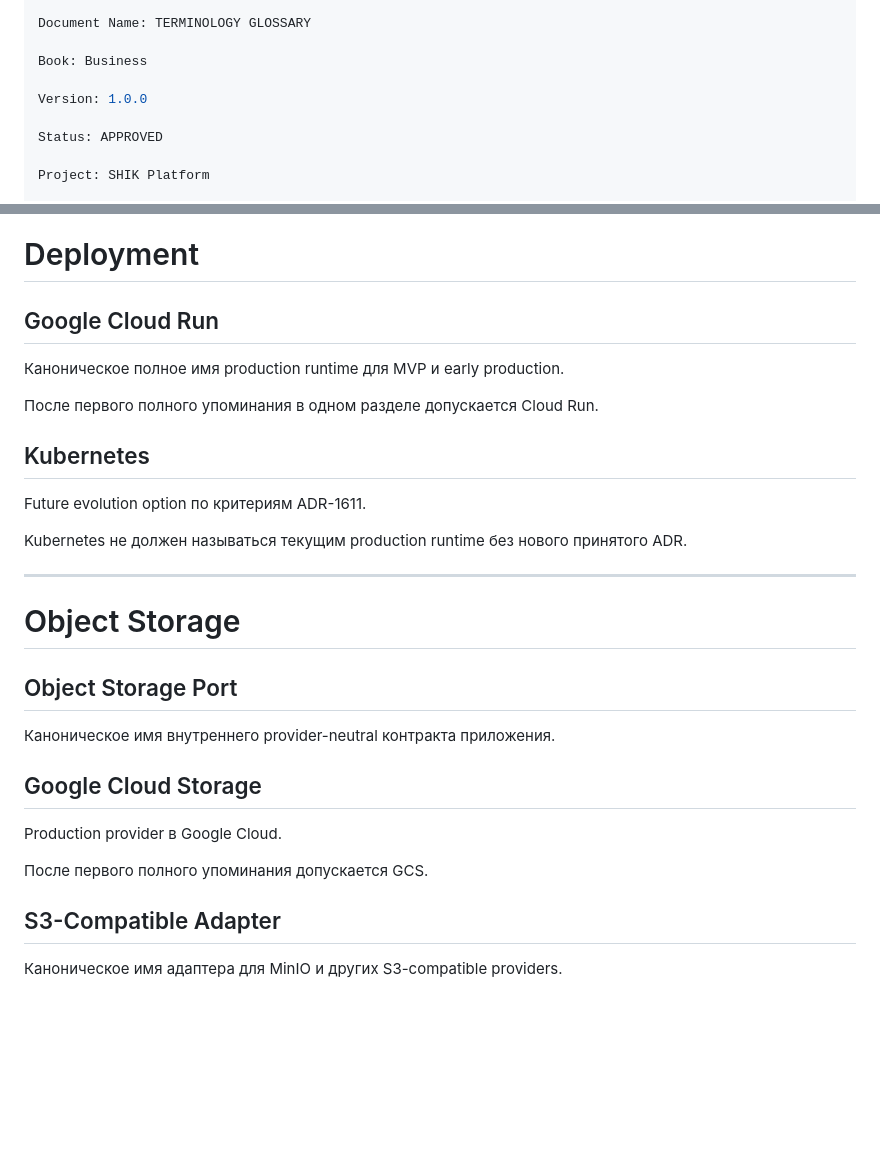
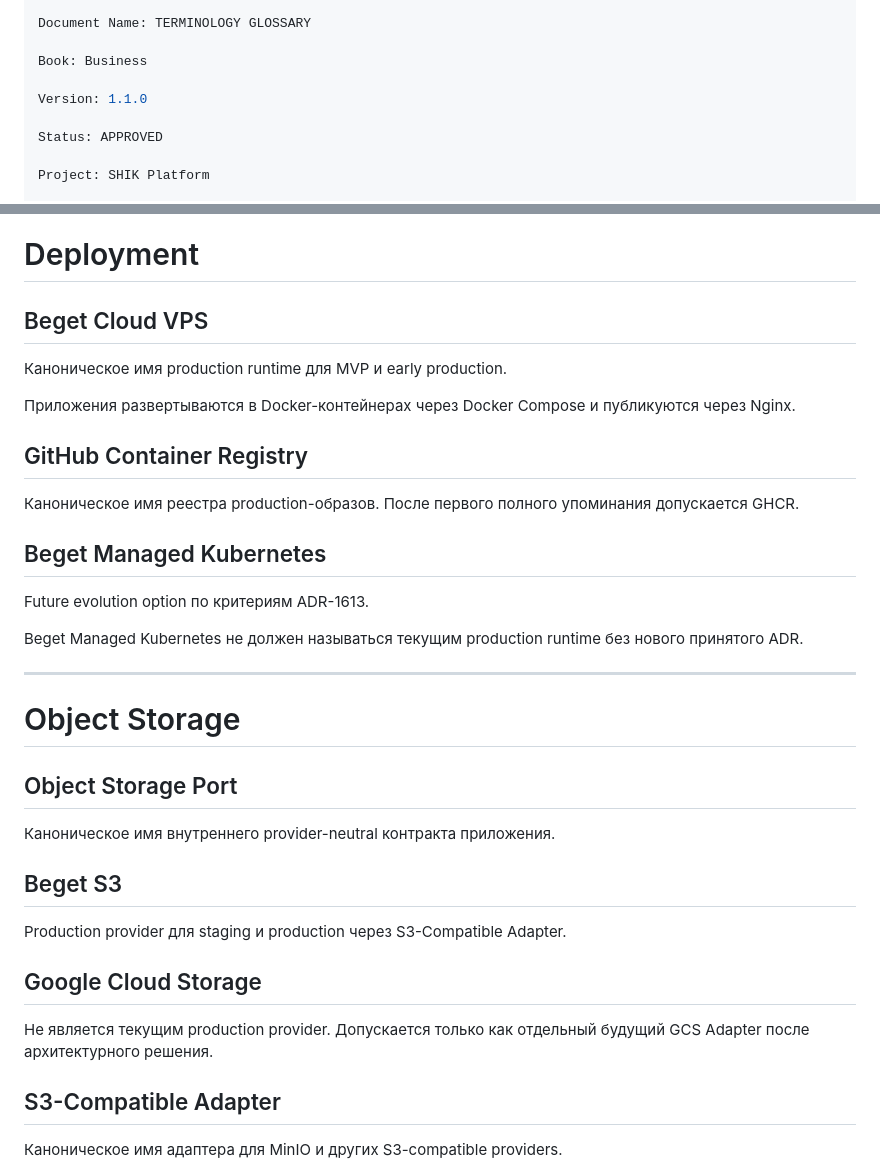
Before and after one commit to arslanMobileDev/shik-roll-platform, a Markdown page: docs/01-business/TERMINOLOGY_GLOSSARY.md, 2 parts joined by grey strips. GitHub-like rendering; blank space fills up the shorter version.

Commit message:
docs: synchronize Beget deployment model

```diff
--- a/docs/01-business/TERMINOLOGY_GLOSSARY.md
+++ b/docs/01-business/TERMINOLOGY_GLOSSARY.md
@@ -5,7 +5,7 @@ Document Name: TERMINOLOGY GLOSSARY
 
 Book: Business
 
-Version: 1.0.0
+Version: 1.1.0
 
 Status: APPROVED
 
@@ -118,17 +118,21 @@ RabbitMQ Event Bus и BullMQ Background Job Queue не являются взаи
 
 # Deployment
 
-## Google Cloud Run
+## Beget Cloud VPS
 
-Каноническое полное имя production runtime для MVP и early production.
+Каноническое имя production runtime для MVP и early production.
 
-После первого полного упоминания в одном разделе допускается Cloud Run.
+Приложения развертываются в Docker-контейнерах через Docker Compose и публикуются через Nginx.
 
-## Kubernetes
+## GitHub Container Registry
 
-Future evolution option по критериям ADR-1611.
+Каноническое имя реестра production-образов. После первого полного упоминания допускается GHCR.
 
-Kubernetes не должен называться текущим production runtime без нового принятого ADR.
+## Beget Managed Kubernetes
+
+Future evolution option по критериям ADR-1613.
+
+Beget Managed Kubernetes не должен называться текущим production runtime без нового принятого ADR.
 
 ---
 
@@ -138,11 +142,13 @@ Kubernetes не должен называться текущим production runt
 
 Каноническое имя внутреннего provider-neutral контракта приложения.
 
+## Beget S3
+
+Production provider для staging и production через S3-Compatible Adapter.
+
 ## Google Cloud Storage
 
-Production provider в Google Cloud.
-
-После первого полного упоминания допускается GCS.
+Не является текущим production provider. Допускается только как отдельный будущий GCS Adapter после архитектурного решения.
 
 ## S3-Compatible Adapter
 
```
